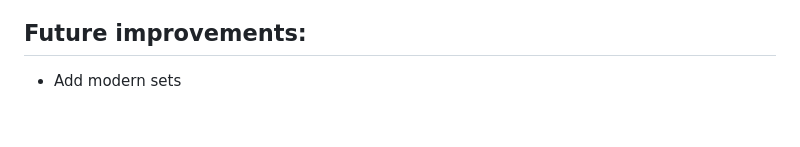
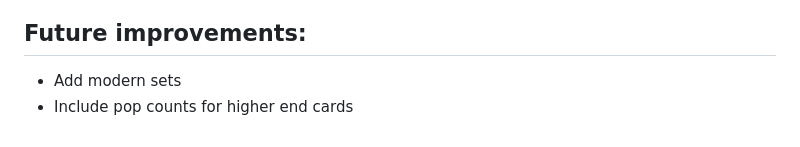
Before and after one commit to wehr-to/prewar-soccer-db, a Markdown page: README.md, the part around the change. Rendered like a GitHub page.

```diff
--- a/README.md
+++ b/README.md
@@ -81,3 +81,4 @@ prewar-soccer-db/
 ~~~
 ## Future improvements:
 - Add modern sets
+- Include pop counts for higher end cards
```
